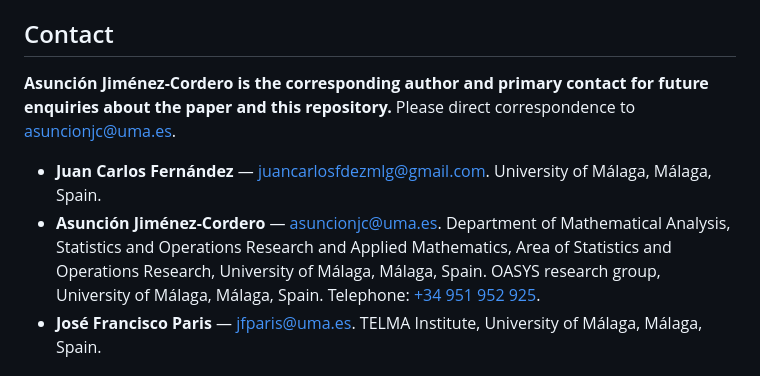
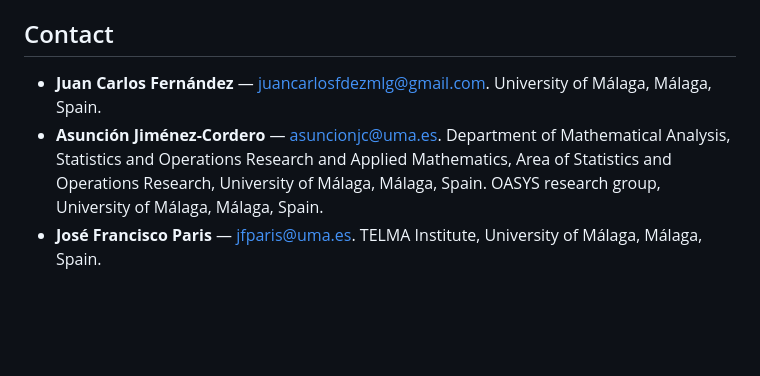
Before and after one commit to JuanCarlosFdezMlg/renyi-concentration-kag, a Markdown page: README.md, the part around the change. Rendered like a GitHub page; blank space fills up the shorter version.

Commit message:
Simplify author contacts and remove phone number

```diff
--- a/README.md
+++ b/README.md
@@ -113,17 +113,12 @@ are not used in the paper. All the reported metrics are computed by `analysis/`
 
 ## Contact
 
-**Asunción Jiménez-Cordero is the corresponding author and primary contact for future enquiries
-about the paper and this repository.** Please direct correspondence to
-[asuncionjc@uma.es](mailto:asuncionjc@uma.es).
-
 - **Juan Carlos Fernández** — [juancarlosfdezmlg@gmail.com](mailto:juancarlosfdezmlg@gmail.com).
   University of Málaga, Málaga, Spain.
 - **Asunción Jiménez-Cordero** — [asuncionjc@uma.es](mailto:asuncionjc@uma.es).
   Department of Mathematical Analysis, Statistics and Operations Research and Applied Mathematics,
   Area of Statistics and Operations Research, University of Málaga, Málaga, Spain.
   OASYS research group, University of Málaga, Málaga, Spain.
-  Telephone: [+34 951 952 925](tel:+34951952925).
 - **José Francisco Paris** — [jfparis@uma.es](mailto:jfparis@uma.es).
   TELMA Institute, University of Málaga, Málaga, Spain.
 
```
